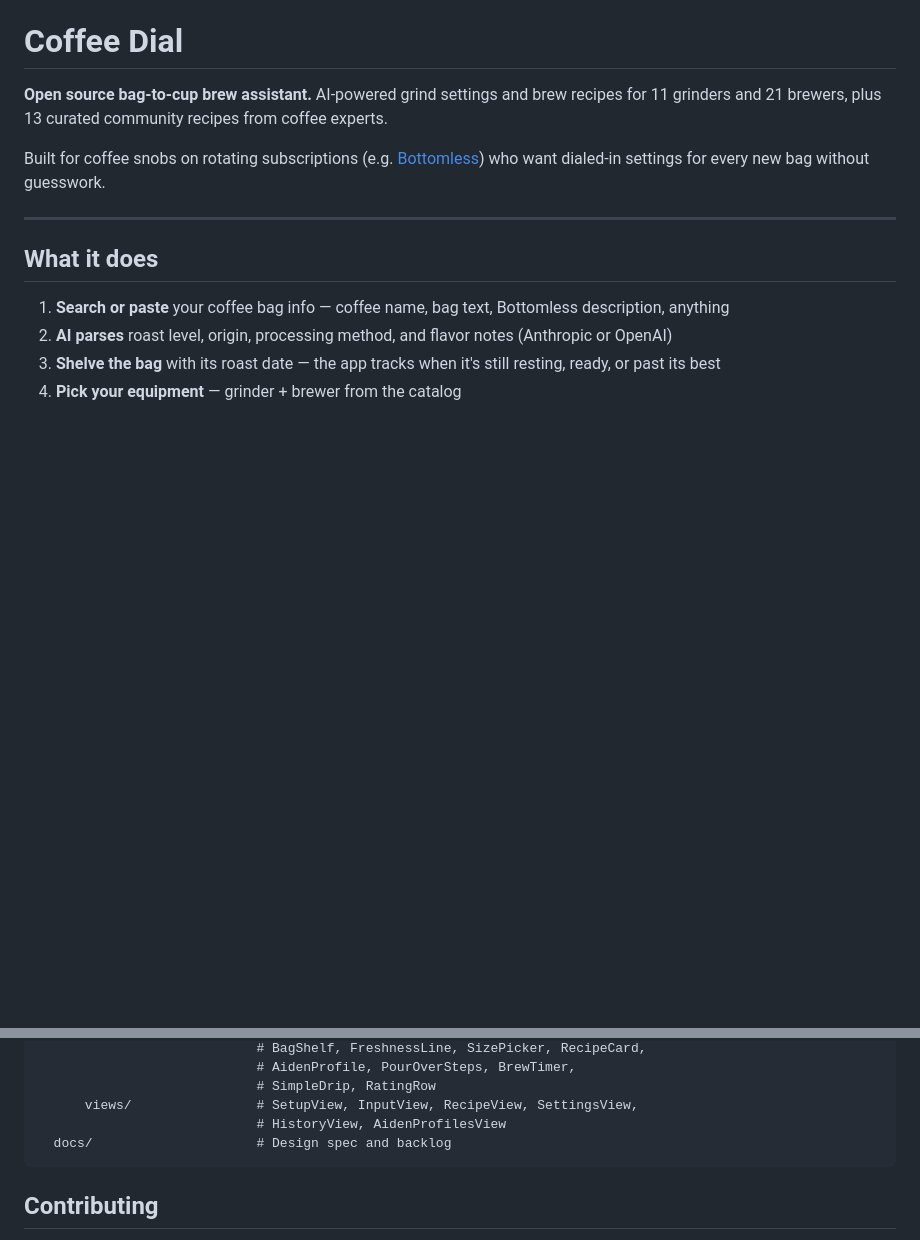
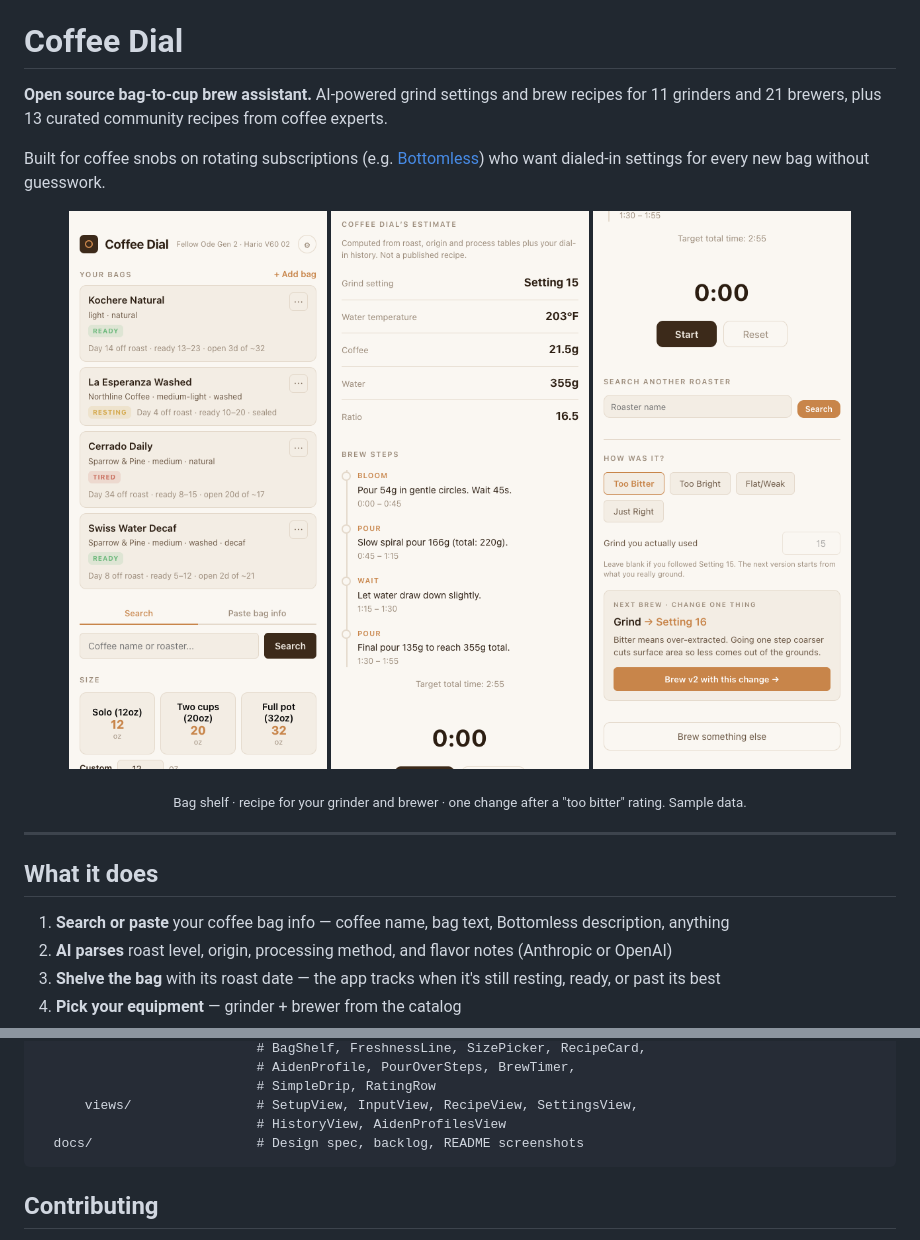
Before and after one commit to tshiv/coffee-dial, a Markdown page: README.md, 2 parts joined by grey strips. GitHub-like rendering; pictures changed too: docs/screenshots/bag-shelf.png (added), docs/screenshots/dial-in.png (added), docs/screenshots/recipe.png (added); blank space fills up the shorter version.

Commit message:
Add app screenshots to the README
Three phone-size shots from a scratch database with made-up bags: the
bag shelf with freshness phases, a V60 recipe on an Ode Gen 2, and the
one-change advice after a "too bitter" rating.

Co-Authored-By: Claude Opus 5.5 <noreply@anthropic.com>

````diff
--- a/README.md
+++ b/README.md
@@ -3,6 +3,13 @@
 **Open source bag-to-cup brew assistant.** AI-powered grind settings and brew recipes for 11 grinders and 21 brewers, plus 13 curated community recipes from coffee experts.
 
 Built for coffee snobs on rotating subscriptions (e.g. [Bottomless](https://www.bottomless.com)) who want dialed-in settings for every new bag without guesswork.
+
+<p align="center">
+  <img src="docs/screenshots/bag-shelf.png" width="260" alt="Bag shelf: four bags, each marked ready, resting, or tired with days since roast and days since opening">
+  <img src="docs/screenshots/recipe.png" width="260" alt="Recipe for a light natural Ethiopian on a Fellow Ode Gen 2 and Hario V60: grind setting 15, 203°F, 21.5 g to 355 g, with timed pour steps">
+  <img src="docs/screenshots/dial-in.png" width="260" alt="After rating the cup too bitter: next brew changes one thing, grind to setting 16, with the reason">
+</p>
+<p align="center"><sub>Bag shelf · recipe for your grinder and brewer · one change after a "too bitter" rating. Sample data.</sub></p>
 
 ---
 
@@ -247,7 +254,7 @@ coffee-dial/
                             # SimpleDrip, RatingRow
       views/                # SetupView, InputView, RecipeView, SettingsView,
                             # HistoryView, AidenProfilesView
-  docs/                     # Design spec and backlog
+  docs/                     # Design spec, backlog, README screenshots
 ```
 
 ## Contributing
````
